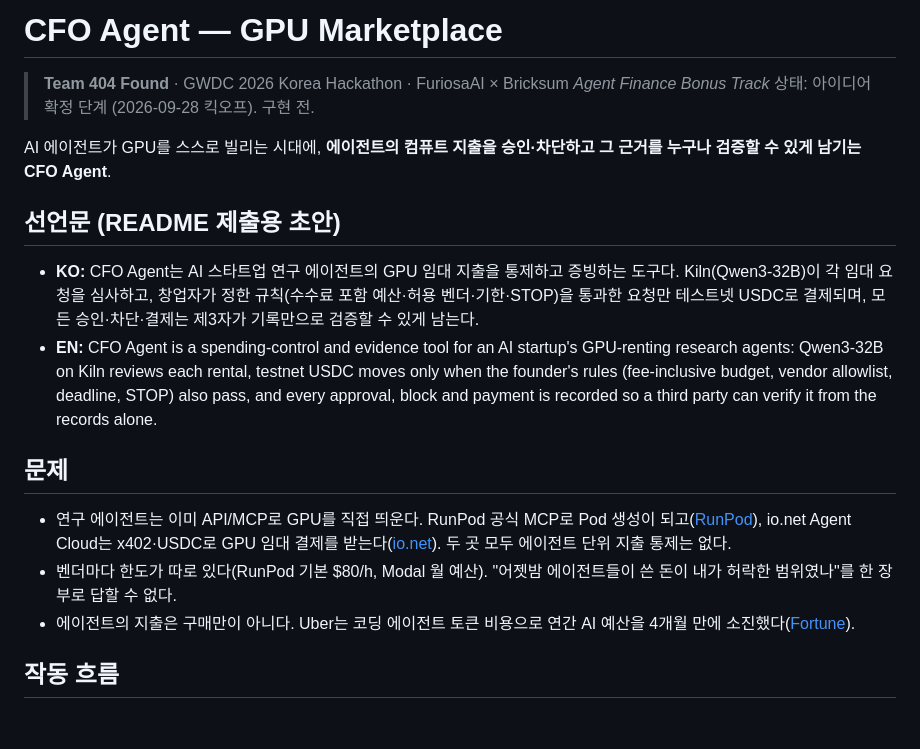
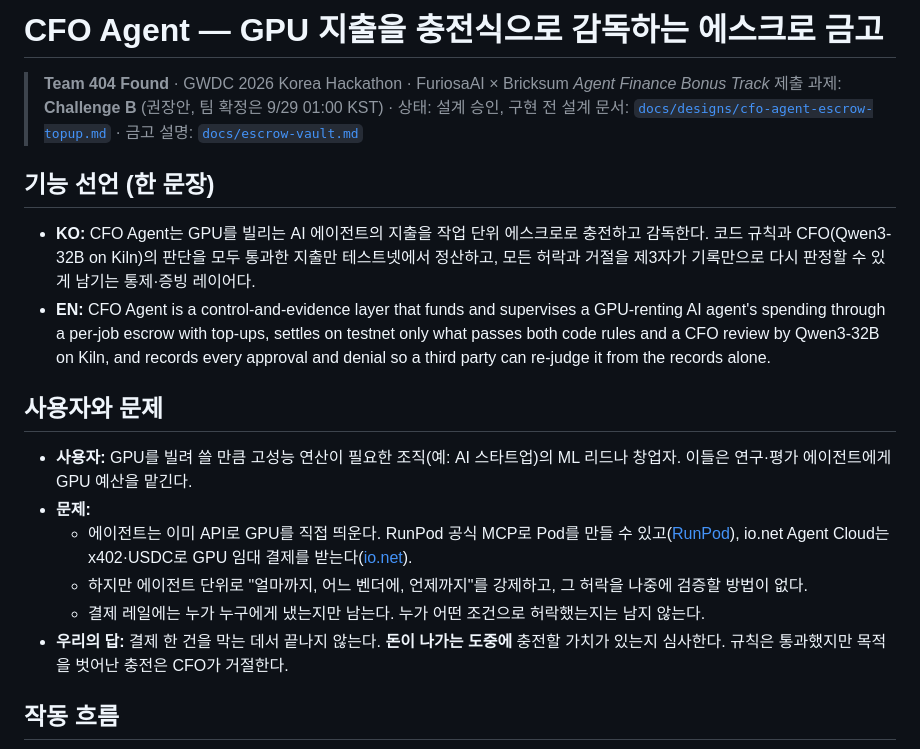
Before and after one commit to Rehgud/GWDC2026, a Markdown page: README.md, the part around one of its changes. GitHub-like rendering; blank space fills up the shorter version.

```diff
--- a/README.md
+++ b/README.md
@@ -1,20 +1,22 @@
-# CFO Agent — GPU Marketplace
+# CFO Agent — GPU 지출을 충전식으로 감독하는 에스크로 금고
 
 > **Team 404 Found** · GWDC 2026 Korea Hackathon · FuriosaAI × Bricksum *Agent Finance Bonus Track*
-> 상태: 아이디어 확정 단계 (2026-09-28 킥오프). 구현 전.
+> 제출 과제: **Challenge B** (권장안, 팀 확정은 9/29 01:00 KST) · 상태: 설계 승인, 구현 전
+> 설계 문서: [`docs/designs/cfo-agent-escrow-topup.md`](docs/designs/cfo-agent-escrow-topup.md) · 금고 설명: [`docs/escrow-vault.md`](docs/escrow-vault.md)
 
-AI 에이전트가 GPU를 스스로 빌리는 시대에, **에이전트의 컴퓨트 지출을 승인·차단하고 그 근거를 누구나 검증할 수 있게 남기는 CFO Agent**.
+## 기능 선언 (한 문장)
 
-## 선언문 (README 제출용 초안)
+- **KO:** CFO Agent는 GPU를 빌리는 AI 에이전트의 지출을 작업 단위 에스크로로 충전하고 감독한다. 코드 규칙과 CFO(Qwen3-32B on Kiln)의 판단을 모두 통과한 지출만 테스트넷에서 정산하고, 모든 허락과 거절을 제3자가 기록만으로 다시 판정할 수 있게 남기는 통제·증빙 레이어다.
+- **EN:** CFO Agent is a control-and-evidence layer that funds and supervises a GPU-renting AI agent's spending through a per-job escrow with top-ups, settles on testnet only what passes both code rules and a CFO review by Qwen3-32B on Kiln, and records every approval and denial so a third party can re-judge it from the records alone.
 
-- **KO:** CFO Agent는 AI 스타트업 연구 에이전트의 GPU 임대 지출을 통제하고 증빙하는 도구다. Kiln(Qwen3-32B)이 각 임대 요청을 심사하고, 창업자가 정한 규칙(수수료 포함 예산·허용 벤더·기한·STOP)을 통과한 요청만 테스트넷 USDC로 결제되며, 모든 승인·차단·결제는 제3자가 기록만으로 검증할 수 있게 남는다.
-- **EN:** CFO Agent is a spending-control and evidence tool for an AI startup's GPU-renting research agents: Qwen3-32B on Kiln reviews each rental, testnet USDC moves only when the founder's rules (fee-inclusive budget, vendor allowlist, deadline, STOP) also pass, and every approval, block and payment is recorded so a third party can verify it from the records alone.
+## 사용자와 문제
 
-## 문제
-
-- 연구 에이전트는 이미 API/MCP로 GPU를 직접 띄운다. RunPod 공식 MCP로 Pod 생성이 되고([RunPod](https://www.runpod.io/blog/manage-your-runpod-infrastructure-from-any-ai-assistant-introducing-the-runpod-mcp-server)), io.net Agent Cloud는 x402·USDC로 GPU 임대 결제를 받는다([io.net](https://io.net/docs/guides/clouds/agent-cloud)). 두 곳 모두 에이전트 단위 지출 통제는 없다.
-- 벤더마다 한도가 따로 있다(RunPod 기본 $80/h, Modal 월 예산). "어젯밤 에이전트들이 쓴 돈이 내가 허락한 범위였나"를 한 장부로 답할 수 없다.
-- 에이전트의 지출은 구매만이 아니다. Uber는 코딩 에이전트 토큰 비용으로 연간 AI 예산을 4개월 만에 소진했다([Fortune](https://fortune.com/2026/05/26/uber-coo-ai-spending-tokens-claude-code/)).
+- **사용자:** GPU를 빌려 쓸 만큼 고성능 연산이 필요한 조직(예: AI 스타트업)의 ML 리드나 창업자. 이들은 연구·평가 에이전트에게 GPU 예산을 맡긴다.
+- **문제:**
+  - 에이전트는 이미 API로 GPU를 직접 띄운다. RunPod 공식 MCP로 Pod를 만들 수 있고([RunPod](https://www.runpod.io/blog/manage-your-runpod-infrastructure-from-any-ai-assistant-introducing-the-runpod-mcp-server)), io.net Agent Cloud는 x402·USDC로 GPU 임대 결제를 받는다([io.net](https://io.net/docs/guides/clouds/agent-cloud)).
+  - 하지만 에이전트 단위로 "얼마까지, 어느 벤더에, 언제까지"를 강제하고, 그 허락을 나중에 검증할 방법이 없다.
+  - 결제 레일에는 누가 누구에게 냈는지만 남는다. 누가 어떤 조건으로 허락했는지는 남지 않는다.
+- **우리의 답:** 결제 한 건을 막는 데서 끝나지 않는다. **돈이 나가는 도중에** 충전할 가치가 있는지 심사한다. 규칙은 통과했지만 목적을 벗어난 충전은 CFO가 거절한다.
 
 ## 작동 흐름
 
```
Also changed, not shown: other parts of README.md (+108 -84 lines).
